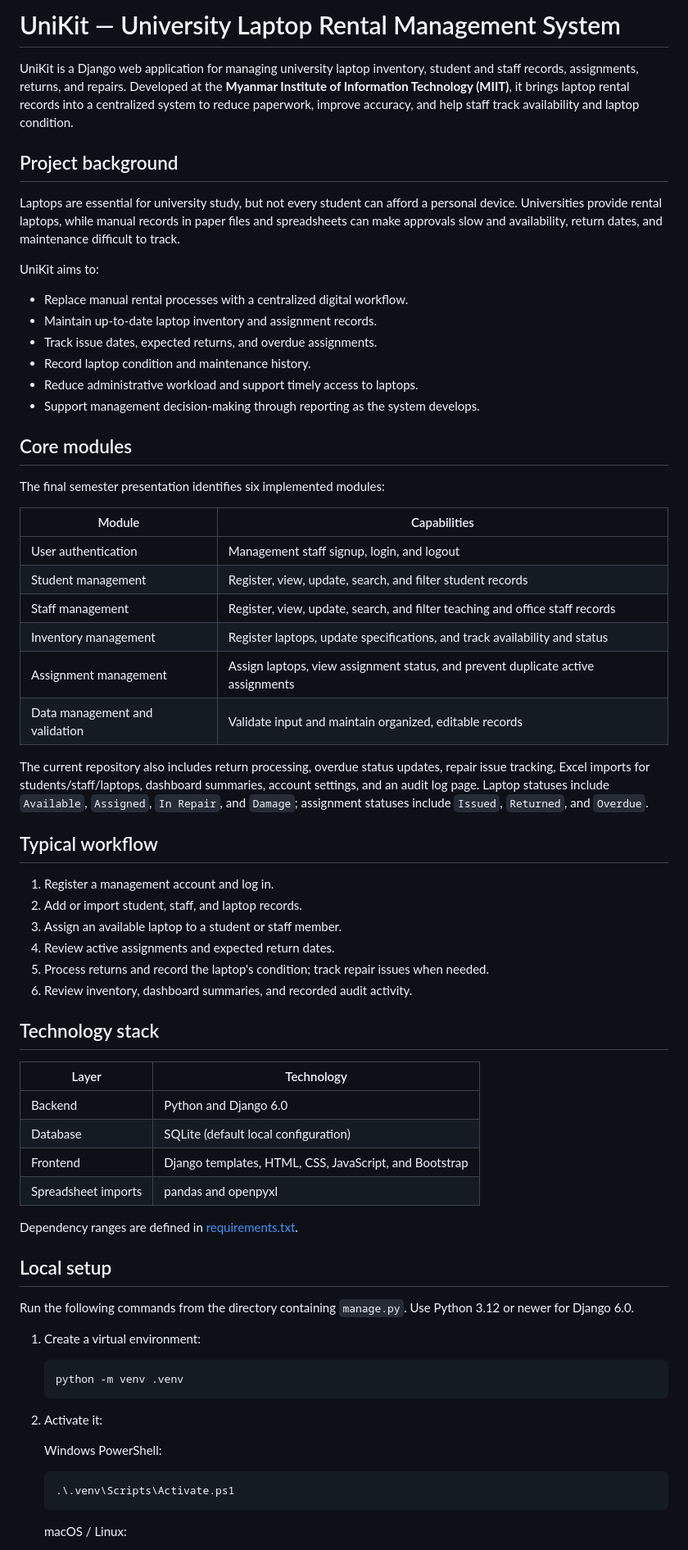
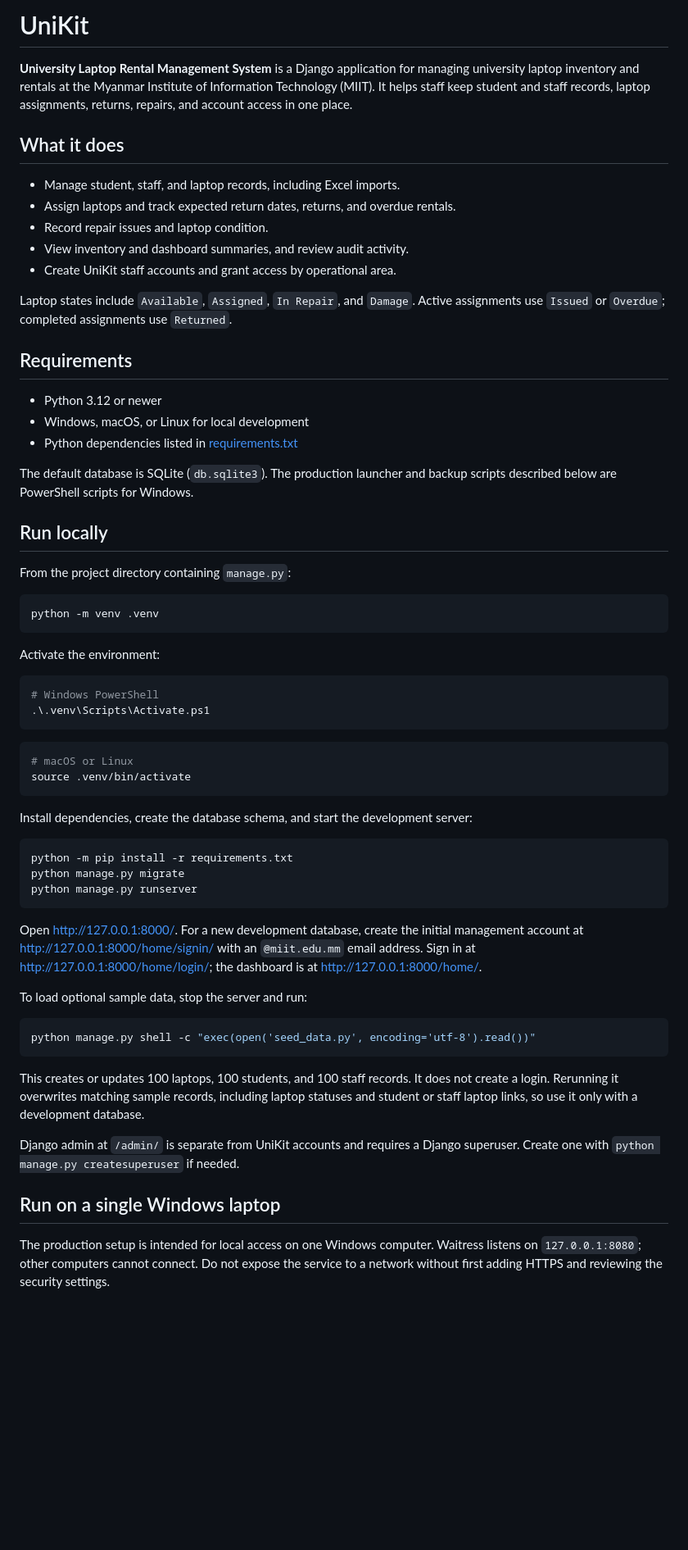
Before and after one commit to khinmyatthu2193/university-laptop-rental-management-system, a Markdown page: README.md, the part around one of its changes. Shown at 82% size. Drawn GitHub-style; blank space fills up the shorter version.

Commit message:
docs: improve project README

````diff
--- a/README.md
+++ b/README.md
@@ -1,72 +1,66 @@
-# UniKit — University Laptop Rental Management System
+# UniKit
 
-UniKit is a Django web application for managing university laptop inventory, student and staff records, assignments, returns, and repairs. Developed at the **Myanmar Institute of Information Technology (MIIT)**, it brings laptop rental records into a centralized system to reduce paperwork, improve accuracy, and help staff track availability and laptop condition.
+**University Laptop Rental Management System** is a Django application for managing university laptop inventory and rentals at the Myanmar Institute of Information Technology (MIIT). It helps staff keep student and staff records, laptop assignments, returns, repairs, and account access in one place.
 
-## Project background
+## What it does
 
-Laptops are essential for university study, but not every student can afford a personal device. Universities provide rental laptops, while manual records in paper files and spreadsheets can make approvals slow and availability, return dates, and maintenance difficult to track.
+- Manage student, staff, and laptop records, including Excel imports.
+- Assign laptops and track expected return dates, returns, and overdue rentals.
+- Record repair issues and laptop condition.
+- View inventory and dashboard summaries, and review audit activity.
+- Create UniKit staff accounts and grant access by operational area.
 
-UniKit aims to:
+Laptop states include `Available`, `Assigned`, `In Repair`, and `Damage`. Active assignments use `Issued` or `Overdue`; completed assignments use `Returned`.
 
-- Replace manual rental processes with a centralized digital workflow.
-- Maintain up-to-date laptop inventory and assignment records.
-- Track issue dates, expected returns, and overdue assignments.
-- Record laptop condition and maintenance history.
-- Reduce administrative workload and support timely access to laptops.
-- Support management decision-making through reporting as the system develops.
+## Requirements
 
-## Core modules
+- Python 3.12 or newer
+- Windows, macOS, or Linux for local development
+- Python dependencies listed in [requirements.txt](requirements.txt)
 
-The final semester presentation identifies six implemented modules:
+The default database is SQLite (`db.sqlite3`). The production launcher and backup scripts described below are PowerShell scripts for Windows.
 
-| Module | Capabilities |
-| --- | --- |
-| User authentication | Management staff signup, login, and logout |
-| Student management | Register, view, update, search, and filter student records |
-| Staff management | Register, view, update, search, and filter teaching and office staff records |
-| Inventory management | Register laptops, update specifications, and track availability and status |
-| Assignment management | Assign laptops, view assignment status, and prevent duplicate active assignments |
-| Data management and validation | Validate input and maintain organized, editable records |
+## Run locally
 
-The current repository also includes return processing, overdue status updates, repair issue tracking, Excel imports for students/staff/laptops, dashboard summaries, account settings, and an audit log page. Laptop statuses include `Available`, `Assigned`, `In Repair`, and `Damage`; assignment statuses include `Issued`, `Returned`, and `Overdue`.
+From the project directory containing `manage.py`:
 
-## Typical workflow
+```bash
+python -m venv .venv
+```
 
-1. Register a management account and log in.
-2. Add or import student, staff, and laptop records.
-3. Assign an available laptop to a student or staff member.
-4. Review active assignments and expected return dates.
-5. Process returns and record the laptop's condition; track repair issues when needed.
-6. Review inventory, dashboard summaries, and recorded audit activity.
+Activate the environment:
 
-## Technology stack
+```powershell
+# Windows PowerShell
+.\.venv\Scripts\Activate.ps1
+```
 
-| Layer | Technology |
-| --- | --- |
-| Backend | Python and Django 6.0 |
-| Database | SQLite (default local configuration) |
-| Frontend | Django templates, HTML, CSS, JavaScript, and Bootstrap |
-| Spreadsheet imports | pandas and openpyxl |
+```bash
+# macOS or Linux
+source .venv/bin/activate
+```
 
-Dependency ranges are defined in [requirements.txt](requirements.txt).
+Install dependencies, create the database schema, and start the development server:
 
-## Local setup
+```bash
+python -m pip install -r requirements.txt
+python manage.py migrate
+python manage.py runserver
+```
 
-Run the following commands from the directory containing `manage.py`. Use Python 3.12 or newer for Django 6.0.
+Open <http://127.0.0.1:8000/>. For a new development database, create the initial management account at <http://127.0.0.1:8000/home/signin/> with an `@miit.edu.mm` email address. Sign in at <http://127.0.0.1:8000/home/login/>; the dashboard is at <http://127.0.0.1:8000/home/>.
 
-1. Create a virtual environment:
+To load optional sample data, stop the server and run:
 
-   ```bash
-   python -m venv .venv
-   ```
+```bash
+python manage.py shell -c "exec(open('seed_data.py', encoding='utf-8').read())"
+```
 
-2. Activate it:
+This creates or updates 100 laptops, 100 students, and 100 staff records. It does not create a login. Rerunning it overwrites matching sample records, including laptop statuses and student or staff laptop links, so use it only with a development database.
 
-   Windows PowerShell:
+Django admin at `/admin/` is separate from UniKit accounts and requires a Django superuser. Create one with `python manage.py createsuperuser` if needed.
 
-   ```powershell
-   .\.venv\Scripts\Activate.ps1
-   ```
+## Run on a single Windows laptop
 
-   macOS / Linux:
+The production setup is intended for local access on one Windows computer. Waitress listens on `127.0.0.1:8080`; other computers cannot connect. Do not expose the service to a network without first adding HTTPS and reviewing the security settings.
 
````
Also changed, not shown: other parts of README.md (+37 -79 lines).
